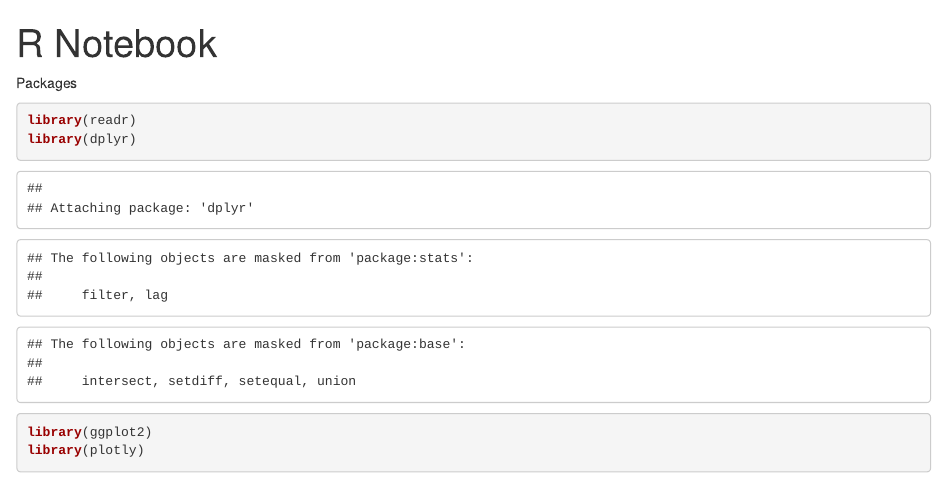
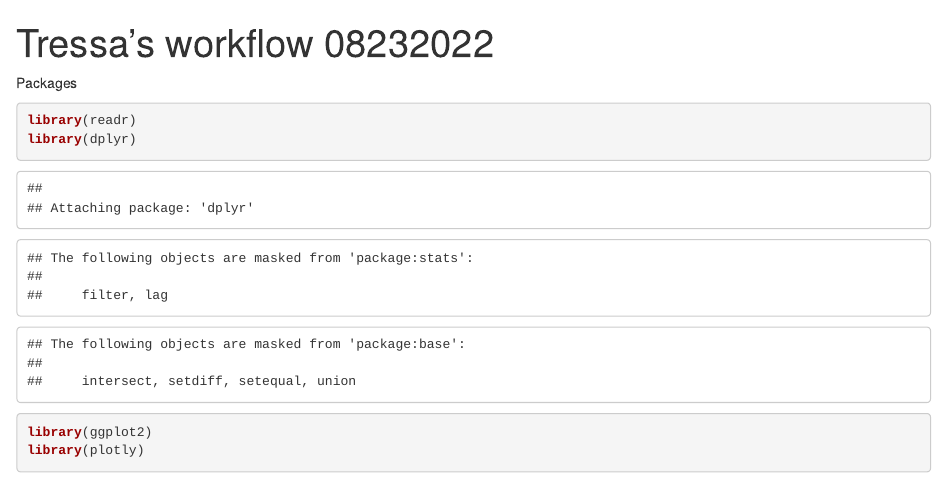
Before and after one commit to hood821/test_git_R_Training, an R Markdown document (TRH_workflow.Rmd): the page in a window 1100 px wide, from its top. Rendered offline with R 4.5, knitr and Pandoc, with nearby package versions; some code elsewhere in the file could not run offline.

Commit message:
changed title of the notebook

```diff
--- a/TRH_workflow.Rmd
+++ b/TRH_workflow.Rmd
@@ -1,5 +1,5 @@
 ---
-title: "R Notebook"
+title: "Tressa's workflow 08232022"
 output: html_notebook
 ---
 
```
